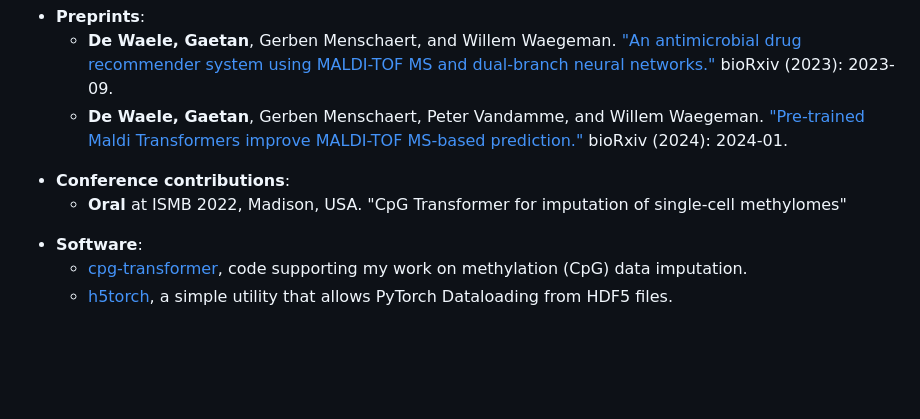
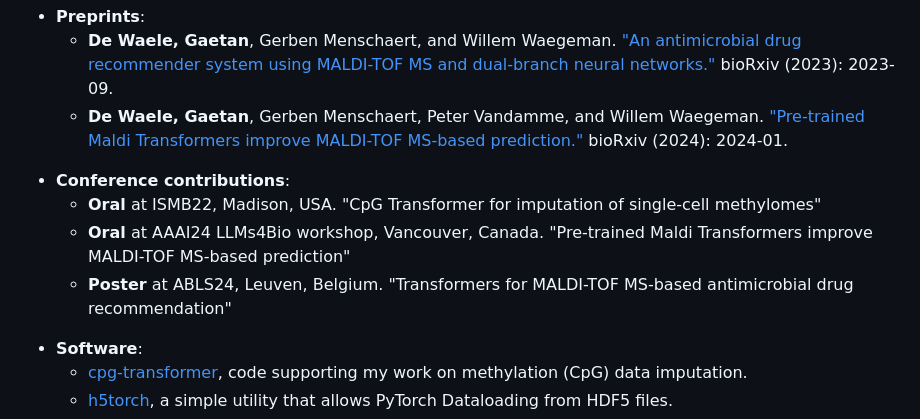
Before and after one commit to gdewael/gdewael.github.io, a Markdown page: content/cv/cv.md, the part around the change. Drawn GitHub-style; blank space fills up the shorter version.

Commit message:
update cv

```diff
--- a/content/cv/cv.md
+++ b/content/cv/cv.md
@@ -35,7 +35,9 @@ Additional courses:
 <p>
 
 - **Conference contributions**:
-    - **Oral** at ISMB 2022, Madison, USA. "CpG Transformer for imputation of single-cell methylomes"
+    - **Oral** at ISMB22, Madison, USA. "CpG Transformer for imputation of single-cell methylomes"
+    - **Oral** at AAAI24 LLMs4Bio workshop, Vancouver, Canada. "Pre-trained Maldi Transformers improve MALDI-TOF MS-based prediction"
+    - **Poster** at ABLS24, Leuven, Belgium. "Transformers for MALDI-TOF MS-based antimicrobial drug recommendation"
 
 <p>
 
```
